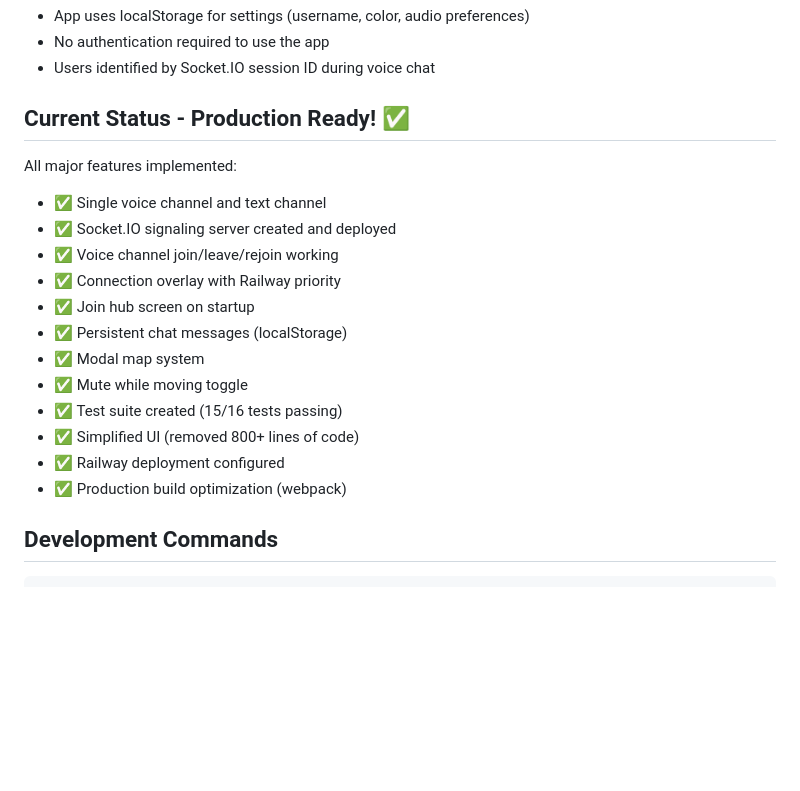
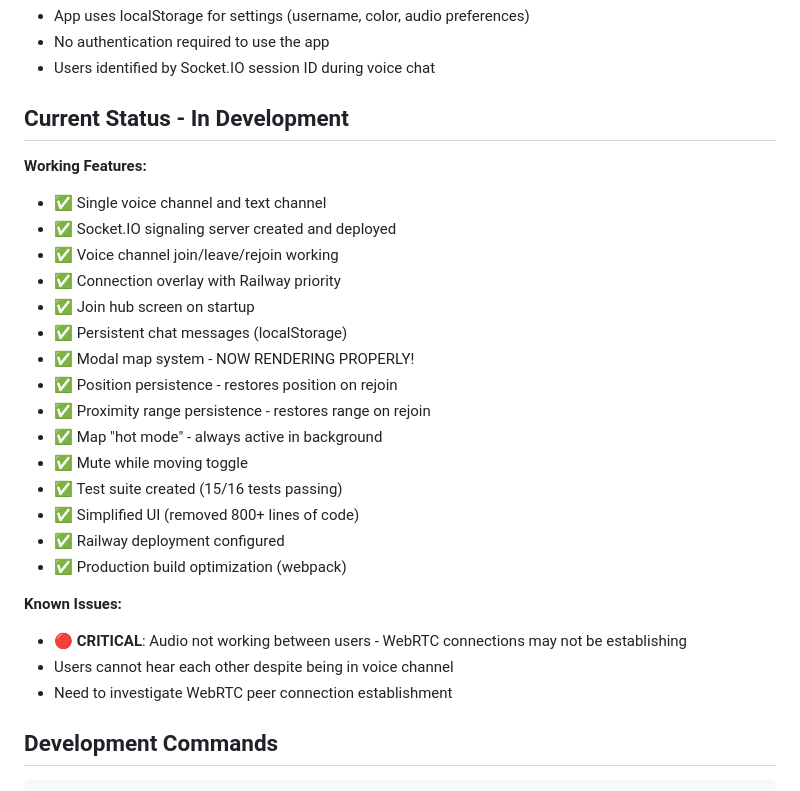
Before and after one commit to Bokuhoggie/Proximity, a Markdown page: CLAUDE.md, the part around the change. Drawn GitHub-style; blank space fills up the shorter version.

```diff
--- a/CLAUDE.md
+++ b/CLAUDE.md
@@ -83,21 +83,29 @@ src/
 - No authentication required to use the app
 - Users identified by Socket.IO session ID during voice chat
 
-## Current Status - Production Ready! ✅
+## Current Status - In Development
 
-All major features implemented:
+**Working Features:**
 - ✅ Single voice channel and text channel
 - ✅ Socket.IO signaling server created and deployed
 - ✅ Voice channel join/leave/rejoin working
 - ✅ Connection overlay with Railway priority
 - ✅ Join hub screen on startup
 - ✅ Persistent chat messages (localStorage)
-- ✅ Modal map system
+- ✅ Modal map system - NOW RENDERING PROPERLY!
+- ✅ Position persistence - restores position on rejoin
+- ✅ Proximity range persistence - restores range on rejoin
+- ✅ Map "hot mode" - always active in background
 - ✅ Mute while moving toggle
 - ✅ Test suite created (15/16 tests passing)
 - ✅ Simplified UI (removed 800+ lines of code)
 - ✅ Railway deployment configured
 - ✅ Production build optimization (webpack)
+
+**Known Issues:**
+- 🔴 **CRITICAL**: Audio not working between users - WebRTC connections may not be establishing
+- Users cannot hear each other despite being in voice channel
+- Need to investigate WebRTC peer connection establishment
 
 ## Development Commands
 
```
Also changed, not shown: ISSUE_LOG.md (+100 -23 lines).
